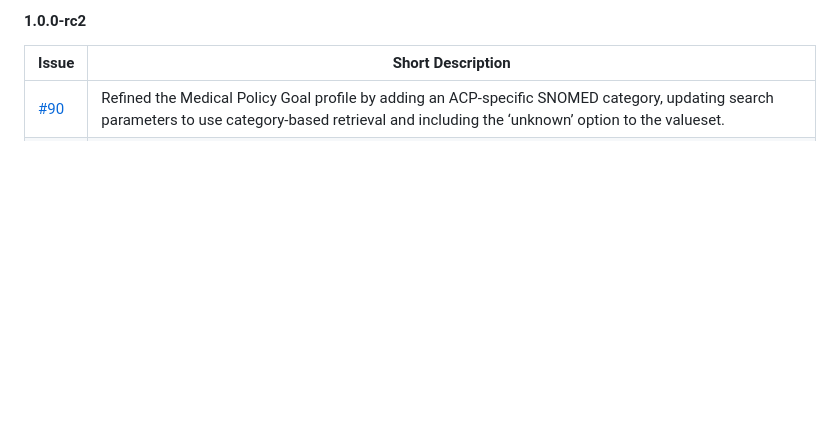
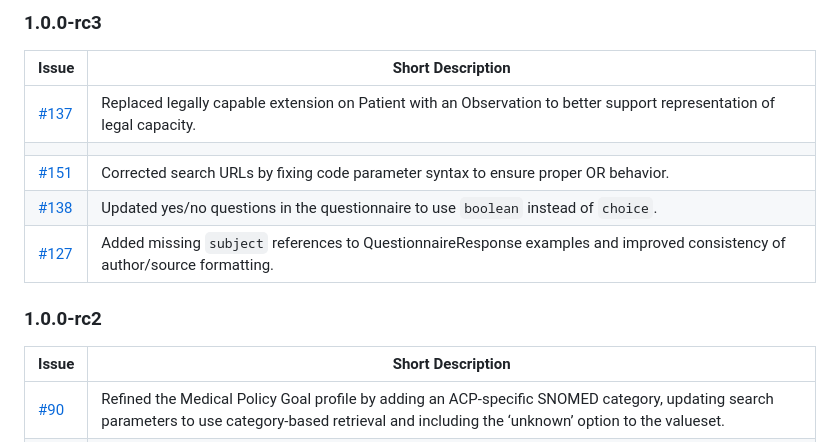
Before and after one commit to IKNL/PZP-FHIR-STU3, a Markdown page: input/pagecontent/changelog.md, the part around one of its changes. GitHub-like rendering; blank space fills up the shorter version.

Commit message:
Start changelog

```diff
--- a/input/pagecontent/changelog.md
+++ b/input/pagecontent/changelog.md
@@ -1,4 +1,14 @@
-#### 1.0.0-rc2
+### 1.0.0-rc3
+| Issue | Short Description |
+|-------|-------------------|
+| [#137](https://github.com/IKNL/PZP-FHIR-R4/issues/137) | Replaced legally capable extension on Patient with an Observation to better support representation of legal capacity. |
+|||
+| [#151](https://github.com/IKNL/PZP-FHIR-R4/issues/151) | Corrected search URLs by fixing code parameter syntax to ensure proper OR behavior. |
+| [#138](https://github.com/IKNL/PZP-FHIR-R4/issues/138) | Updated yes/no questions in the questionnaire to use `boolean` instead of `choice`. |
+| [#127](https://github.com/IKNL/PZP-FHIR-R4/issues/127) | Added missing `subject` references to QuestionnaireResponse examples and improved consistency of author/source formatting. |
+
+
+### 1.0.0-rc2
 
 | Issue | Short Description |
 |-------|-------------------|
```
Also changed, not shown: other parts of input/pagecontent/changelog.md (+1 -1 lines).
